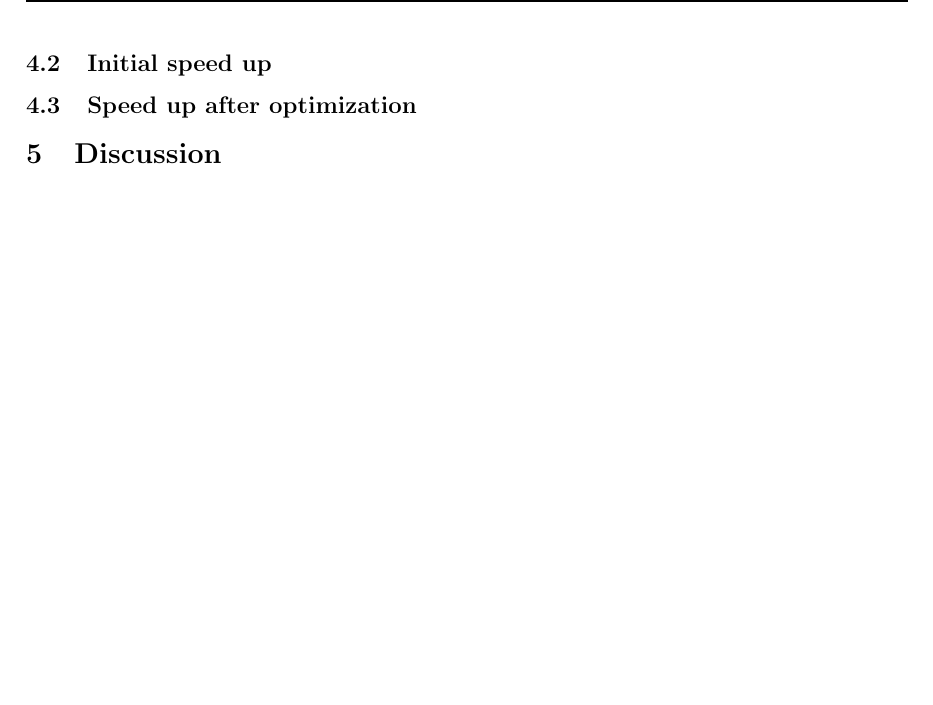
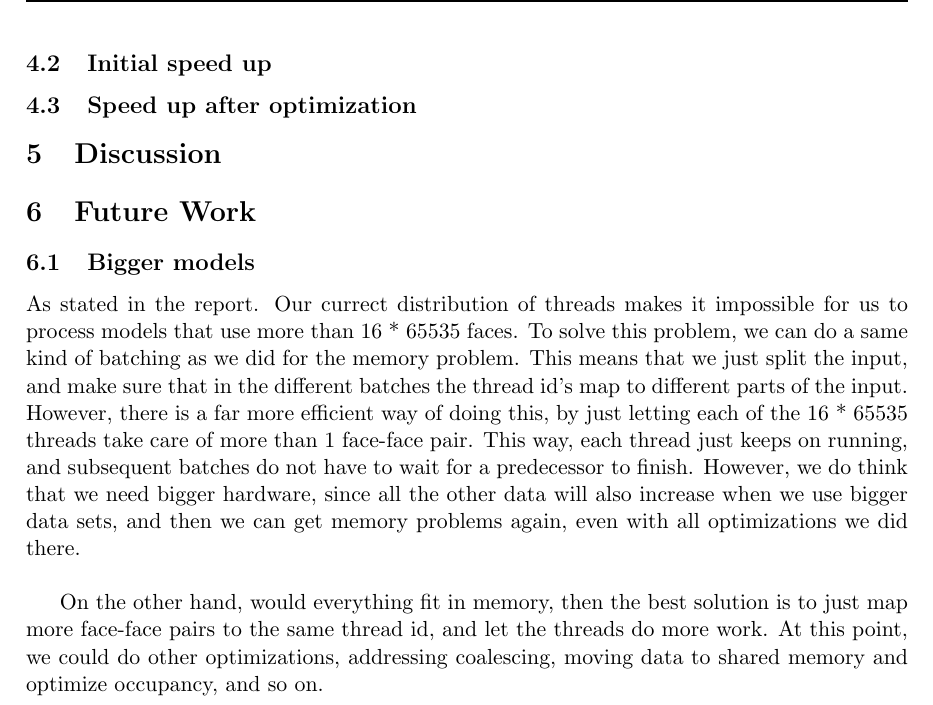
Before and after one commit to timvdalen/massive-data-collisions, a LaTeX paper (report/report.tex, which reads report/future.tex): part of page 7 of 7, cut so that both start at the same text, the shorter picture padded with empty space. Compiled offline with pdfLaTeX.

Commit message:
Future work in report

```diff
--- /dev/null
+++ b/report/future.tex
@@ -0,0 +1,5 @@
+\section{Future Work}
+\subsection{Bigger models}
+As stated in the report. Our currect distribution of threads makes it impossible for us to process models that use more than 16 * 65535 faces. To solve this problem, we can do a same kind of batching as we did for the memory problem. This means that we just split the input, and make sure that in the different batches the thread id's map to different parts of the input. However, there is a far more efficient way of doing this, by just letting each of the 16 * 65535 threads take care of more than 1 face-face pair. This way, each thread just keeps on running, and subsequent batches do not have to wait for a predecessor to finish. However, we do think that we need bigger hardware, since all the other data will also increase when we use bigger data sets, and then we can get memory problems again, even with all optimizations we did there. \\
+
+On the other hand, would everything fit in memory, then the best solution is to just map more face-face pairs to the same thread id, and let the threads do more work. At this point, we could do other optimizations, addressing coalescing, moving data to shared memory and optimize occupancy, and so on.
--- a/report/report.tex
+++ b/report/report.tex
@@ -61,4 +61,6 @@ This report contains our solutions to the project  'Collision detection on the G
 \input{results.tex}
 
 \input{discussion.tex}
+
+\input{future.tex}
 \end{document}
```
